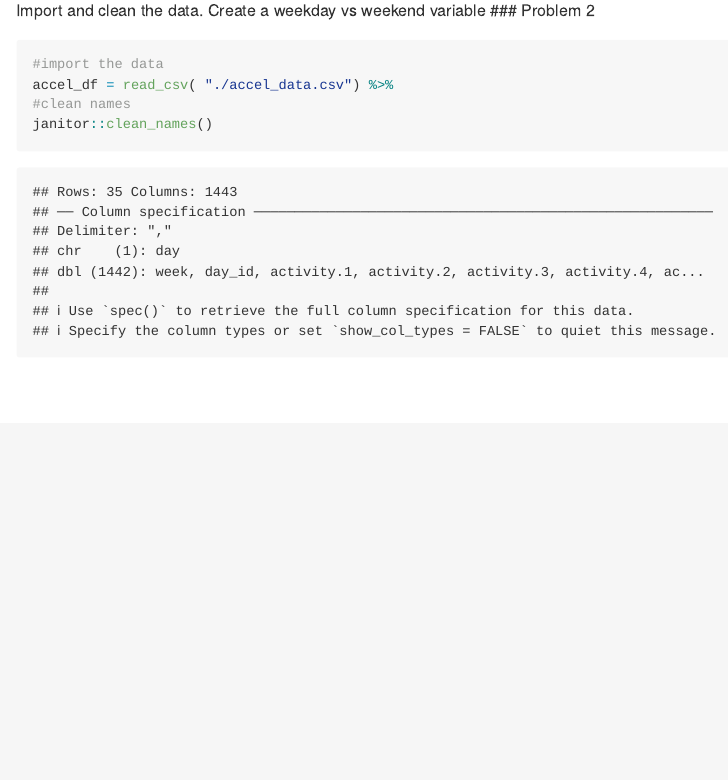
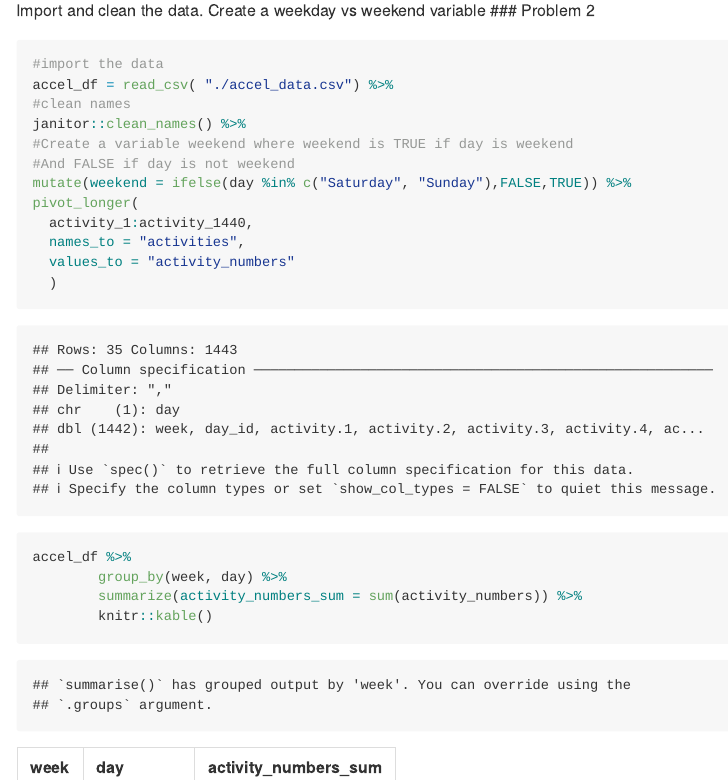
Before and after one commit to HongjiJ/p8105_hw3_hj2596, an R Markdown document (p8105_hw3_hj2596.Rmd): the page in a window 1100 px wide, from 3730 px down. The pictures show the output file p8105_hw3_hj2596.md that the author committed with the source, drawn offline in the style of GitHub.

Commit message:
Import and clean data accel. Create a variable that indicates weekends. Group by week and day. Calculate the sum of activity numbers

````diff
--- a/p8105_hw3_hj2596.Rmd
+++ b/p8105_hw3_hj2596.Rmd
@@ -121,5 +121,25 @@ Import and clean the data. Create a weekday vs weekend variable
 #import the data
 accel_df = read_csv( "./accel_data.csv") %>%
 #clean names
-janitor::clean_names()
+janitor::clean_names() %>%
+#Create a variable weekend where weekend is TRUE if day is weekend
+#And FALSE if day is not weekend
+mutate(weekend = ifelse(day %in% c("Saturday", "Sunday"),FALSE,TRUE)) %>%
+pivot_longer(
+  activity_1:activity_1440,
+  names_to = "activities",
+  values_to = "activity_numbers"
+  )
 ```
+
+
+```{r}
+accel_df %>%
+        group_by(week, day) %>%
+        summarize(activity_numbers_sum = sum(activity_numbers)) %>%
+        knitr::kable()
+```
+
+```{r}
+
+```
````
Also changed, not shown: p8105_hw3_hj2596.md.
